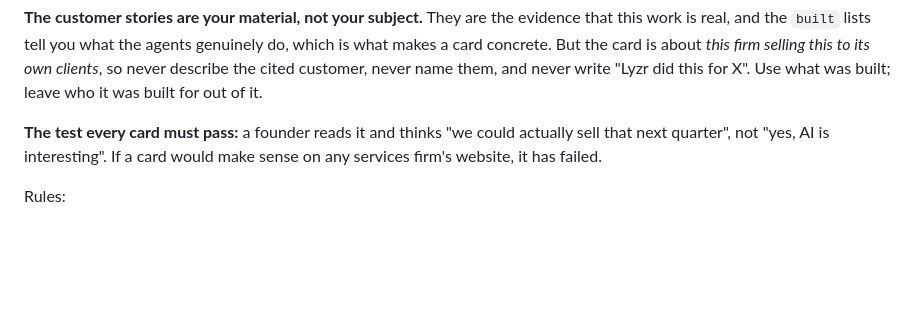
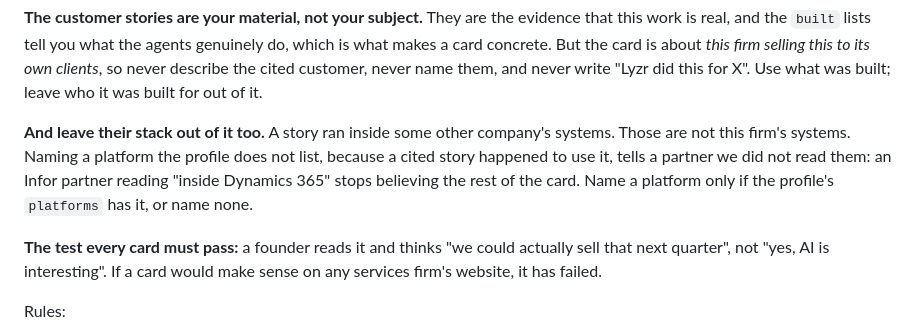
Before and after one commit to apoorva792/Emerging-partners-landing-page, a Markdown page: studio/opportunity-prompt.md, the part around the change. Rendered like a GitHub page; blank space fills up the shorter version.

```diff
--- a/studio/opportunity-prompt.md
+++ b/studio/opportunity-prompt.md
@@ -22,6 +22,12 @@ this work is real, and the `built` lists tell you what the agents genuinely do,
 what makes a card concrete. But the card is about *this firm selling this to its own
 clients*, so never describe the cited customer, never name them, and never write "Lyzr did
 this for X". Use what was built; leave who it was built for out of it.
+
+**And leave their stack out of it too.** A story ran inside some other company's systems.
+Those are not this firm's systems. Naming a platform the profile does not list, because a
+cited story happened to use it, tells a partner we did not read them: an Infor partner
+reading "inside Dynamics 365" stops believing the rest of the card. Name a platform only
+if the profile's `platforms` has it, or name none.
 
 **The test every card must pass:** a founder reads it and thinks "we could actually sell
 that next quarter", not "yes, AI is interesting". If a card would make sense on any
```
Also changed, not shown: README.md (+16 -6 lines), studio/discovery-prompt.md (+7 -0 lines).
